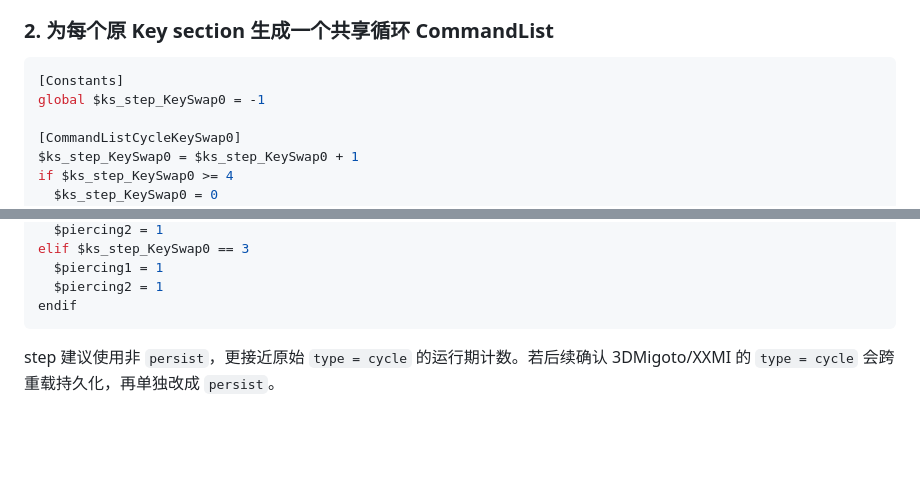
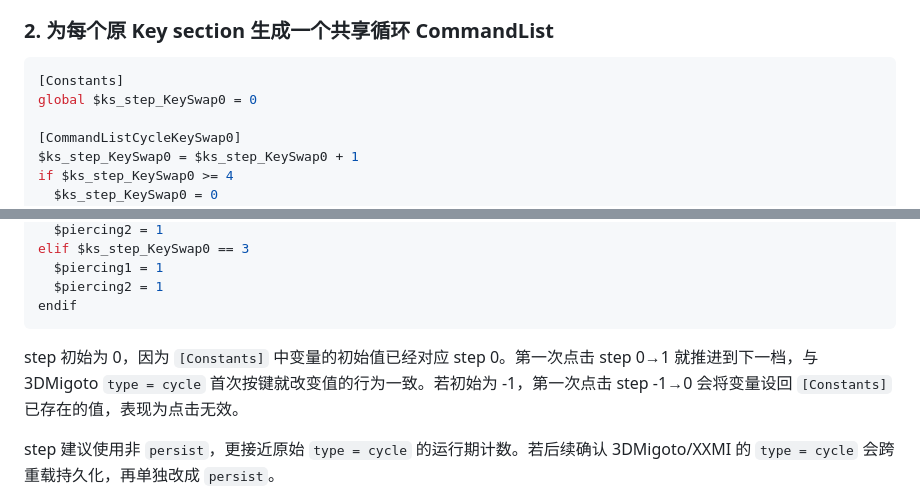
Before and after one commit to XingNian-www/XXMI-Menu-Maker, a Markdown page: STRICT_KEYSWAP_GUI_MAPPING.md, 2 parts joined by grey strips. Drawn GitHub-style; blank space fills up the shorter version.

Commit message:
同步 STRICT_KEYSWAP_GUI_MAPPING.md 中的 step 初始化值
-1 → 0，与 3DMigoto type=cycle 首次按键就推进下一档的行为一致
并补充了初始值设计的说明

````diff
--- a/STRICT_KEYSWAP_GUI_MAPPING.md
+++ b/STRICT_KEYSWAP_GUI_MAPPING.md
@@ -135,7 +135,7 @@ run = CommandListCycleKeySwap0
 
 ```ini
 [Constants]
-global $ks_step_KeySwap0 = -1
+global $ks_step_KeySwap0 = 0
 
 [CommandListCycleKeySwap0]
 $ks_step_KeySwap0 = $ks_step_KeySwap0 + 1
@@ -156,6 +156,8 @@ elif $ks_step_KeySwap0 == 3
   $piercing2 = 1
 endif
 ```
+
+step 初始为 0，因为 `[Constants]` 中变量的初始值已经对应 step 0。第一次点击 step 0→1 就推进到下一档，与 3DMigoto `type = cycle` 首次按键就改变值的行为一致。若初始为 -1，第一次点击 step -1→0 会将变量设回 `[Constants]` 已存在的值，表现为点击无效。
 
 step 建议使用非 `persist`，更接近原始 `type = cycle` 的运行期计数。若后续确认 3DMigoto/XXMI 的 `type = cycle` 会跨重载持久化，再单独改成 `persist`。
 
````
